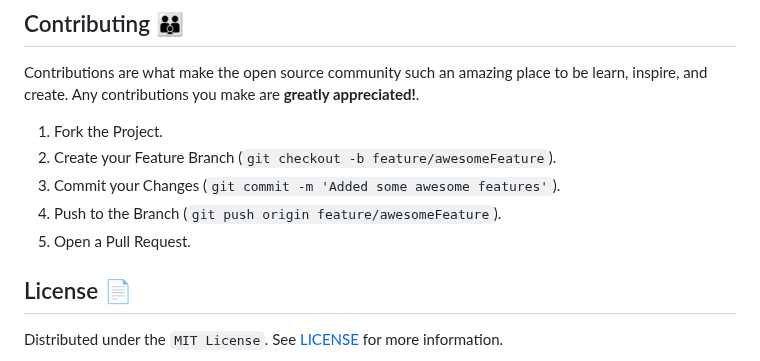
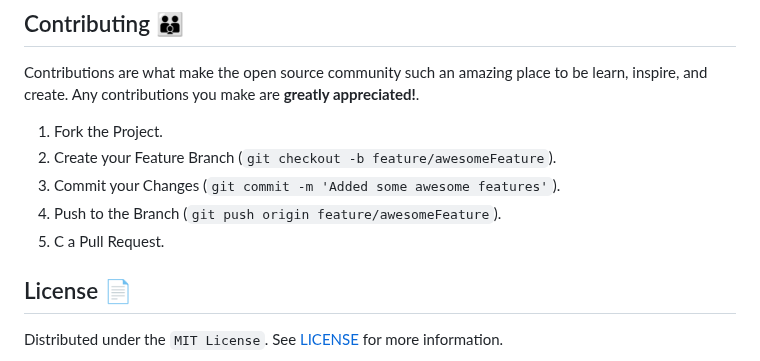
Before and after one commit to Mar-Issah/Exercise-Tracker--FCC, a Markdown page: README.md, the part around the change. GitHub-like rendering.

```diff
--- a/README.md
+++ b/README.md
@@ -89,7 +89,7 @@ Contributions are what make the open source community such an amazing place to b
 2. Create your Feature Branch (`git checkout -b feature/awesomeFeature`).
 3. Commit your Changes (`git commit -m 'Added some awesome features'`).
 4. Push to the Branch (`git push origin feature/awesomeFeature`).
-5. Open a Pull Request.
+5. C a Pull Request.
    <br>
 
 <!-- LICENSE -->
```
